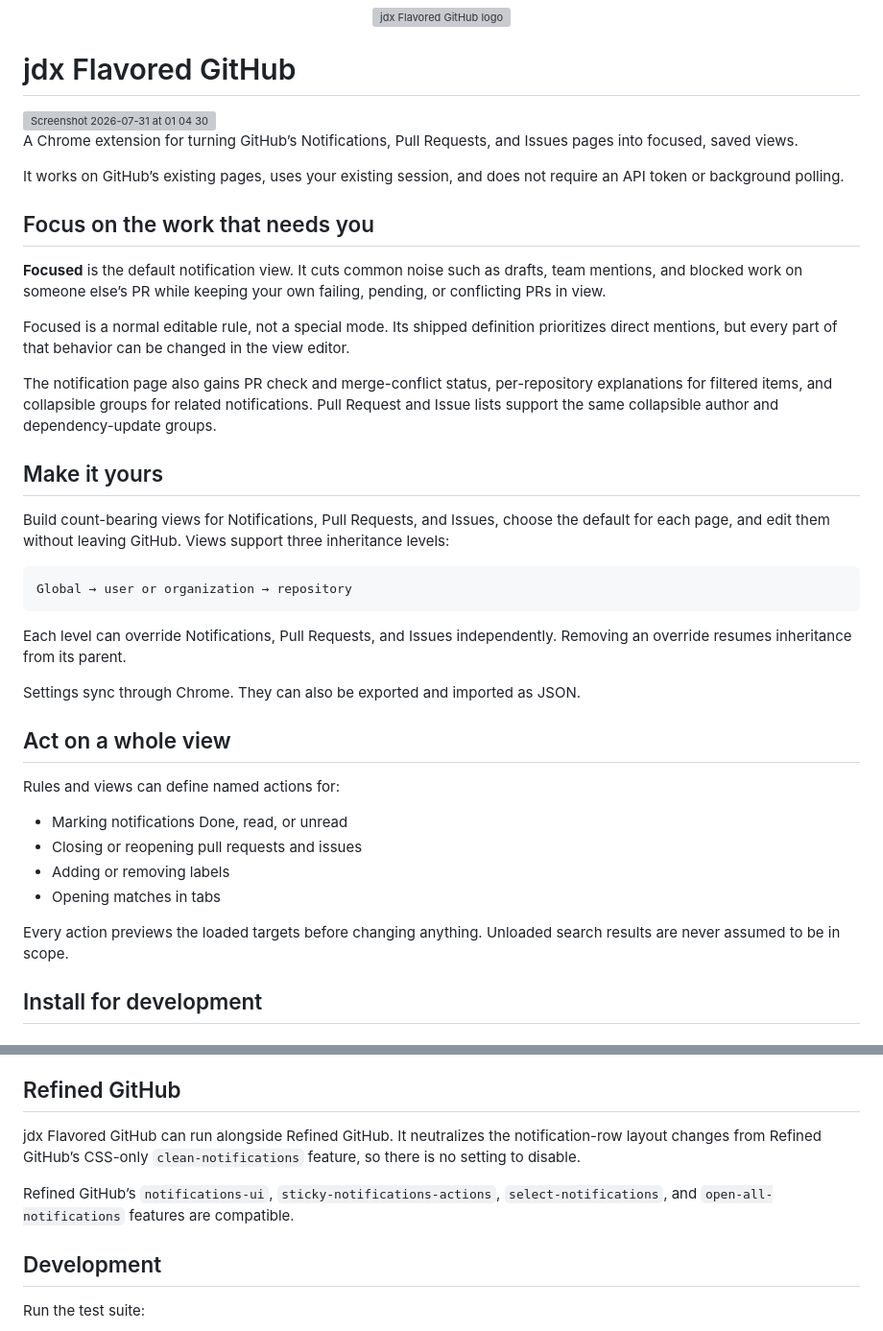
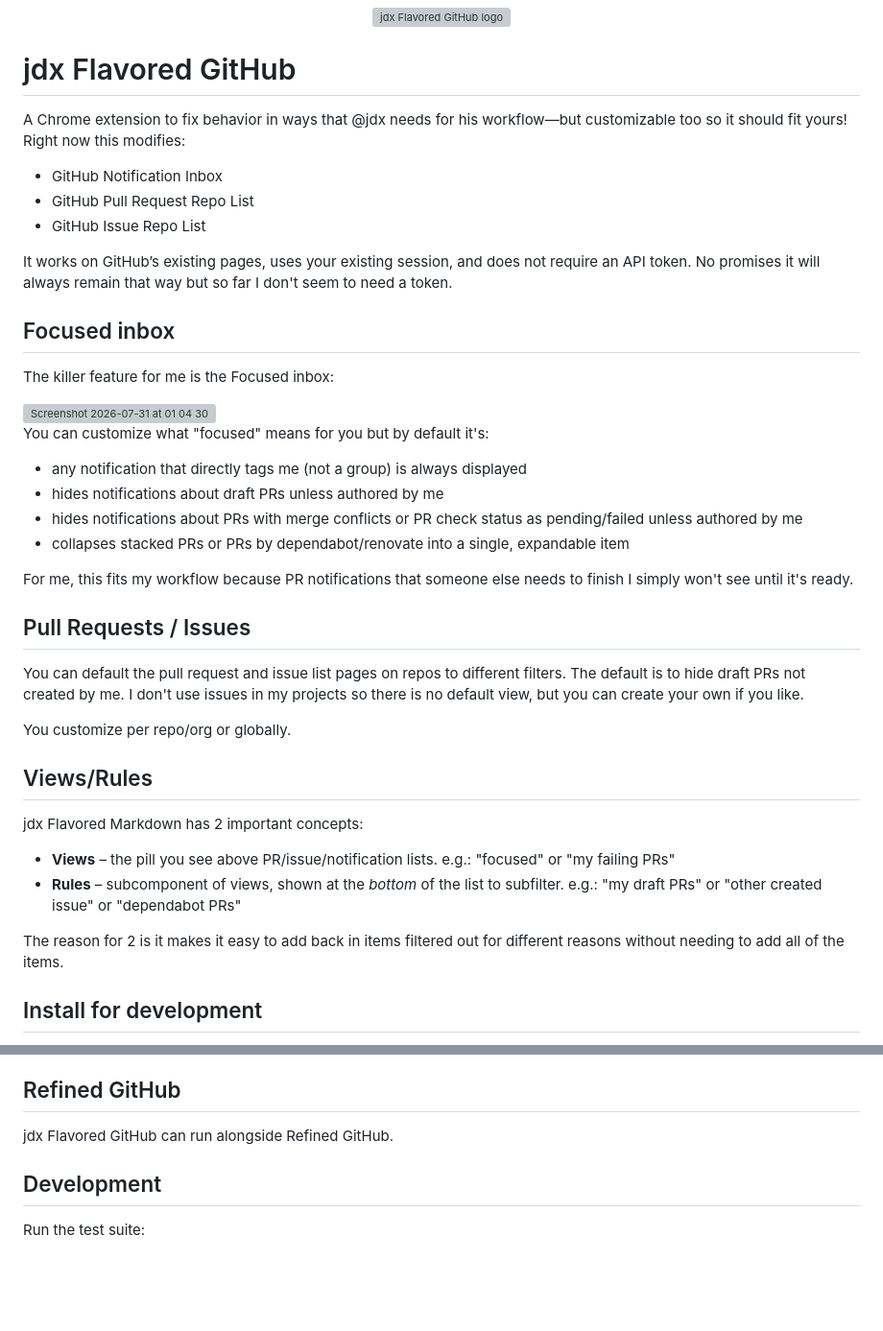
Before and after one commit to jdx/jdx-flavored-github, a Markdown page: README.md, 2 parts joined by grey strips. Shown at 96% size. Rendered like a GitHub page; blank space fills up the shorter version; grey boxes are pictures that could not be loaded.

````diff
--- a/README.md
+++ b/README.md
@@ -4,55 +4,45 @@
 
 # jdx Flavored GitHub
 
+A Chrome extension to fix behavior in ways that @jdx needs for his workflow—but customizable too so it should fit yours!
+Right now this modifies:
+
+- GitHub Notification Inbox
+- GitHub Pull Request Repo List
+- GitHub Issue Repo List
+
+It works on GitHub’s existing pages, uses your existing session, and does not
+require an API token. No promises it will always remain that way but so far I don't seem to need a token.
+
+## Focused inbox
+
+The killer feature for me is the Focused inbox:
+
 <img width="714" height="564" alt="Screenshot 2026-07-31 at 01 04 30" src="https://github.com/user-attachments/assets/8b9b7b5a-2142-4500-be68-adc5818f863d" />
 
-A Chrome extension for turning GitHub’s Notifications, Pull Requests, and
-Issues pages into focused, saved views.
+You can customize what "focused" means for you but by default it's:
 
-It works on GitHub’s existing pages, uses your existing session, and does not
-require an API token or background polling.
+- any notification that directly tags me (not a group) is always displayed
+- hides notifications about draft PRs unless authored by me
+- hides notifications about PRs with merge conflicts or PR check status as pending/failed unless authored by me
+- collapses stacked PRs or PRs by dependabot/renovate into a single, expandable item
 
-## Focus on the work that needs you
+For me, this fits my workflow because PR notifications that someone else needs to finish I simply won't see until it's ready.
 
-**Focused** is the default notification view. It cuts common noise such as
-drafts, team mentions, and blocked work on someone else’s PR while keeping your
-own failing, pending, or conflicting PRs in view.
+## Pull Requests / Issues
 
-Focused is a normal editable rule, not a special mode. Its shipped definition
-prioritizes direct mentions, but every part of that behavior can be changed in
-the view editor.
+You can default the pull request and issue list pages on repos to different filters. The default is to hide draft PRs not created by me. I don't use issues in my projects so there is no default view, but you can create your own if you like.
 
-The notification page also gains PR check and merge-conflict status,
-per-repository explanations for filtered items, and collapsible groups for
-related notifications. Pull Request and Issue lists support the same
-collapsible author and dependency-update groups.
+You customize per repo/org or globally.
 
-## Make it yours
+## Views/Rules
 
-Build count-bearing views for Notifications, Pull Requests, and Issues, choose
-the default for each page, and edit them without leaving GitHub. Views support
-three inheritance levels:
+jdx Flavored Markdown has 2 important concepts:
 
-```text
-Global → user or organization → repository
-```
+- **Views** – the pill you see above PR/issue/notification lists. e.g.: "focused" or "my failing PRs"
+- **Rules** – subcomponent of views, shown at the _bottom_ of the list to subfilter. e.g.: "my draft PRs" or "other created issue" or "dependabot PRs"
 
-Each level can override Notifications, Pull Requests, and Issues independently.
-Removing an override resumes inheritance from its parent.
-
-Settings sync through Chrome. They can also be exported and imported as JSON.
-
-## Act on a whole view
-
-Rules and views can define named actions for:
-
-- Marking notifications Done, read, or unread
-- Closing or reopening pull requests and issues
-- Adding or removing labels
-- Opening matches in tabs
-
-Every action previews the loaded targets before changing anything. Unloaded
-search results are never assumed to be in scope.
+The reason for 2 is it makes it easy to add back in items filtered out for different reasons without needing to add all of the items.
 
 ## Install for development
 
@@ -136,12 +126,7 @@ or data collection.
 
 ## Refined GitHub
 
-jdx Flavored GitHub can run alongside Refined GitHub. It neutralizes the
-notification-row layout changes from Refined GitHub’s CSS-only
-`clean-notifications` feature, so there is no setting to disable.
-
-Refined GitHub’s `notifications-ui`, `sticky-notifications-actions`,
-`select-notifications`, and `open-all-notifications` features are compatible.
+jdx Flavored GitHub can run alongside Refined GitHub.
 
 ## Development
 
````
